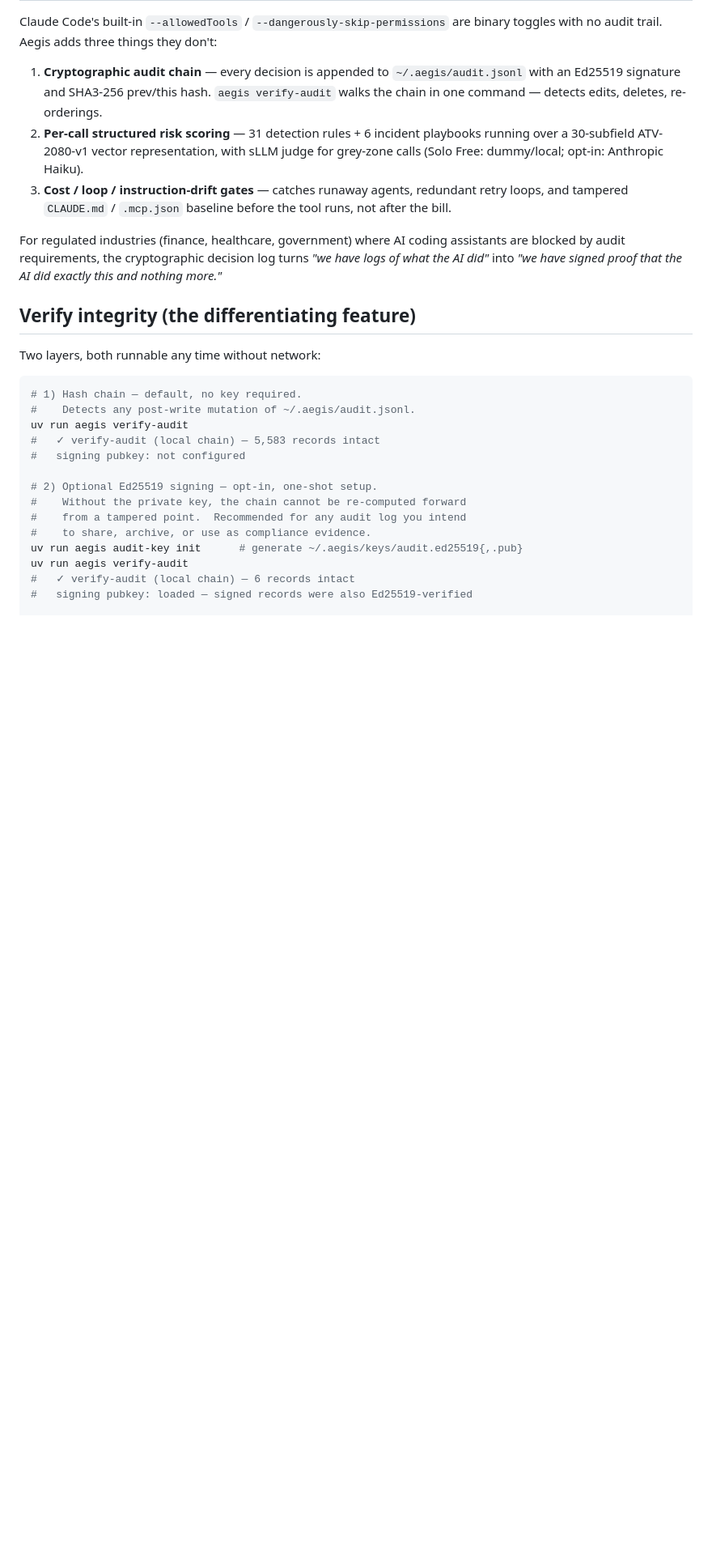
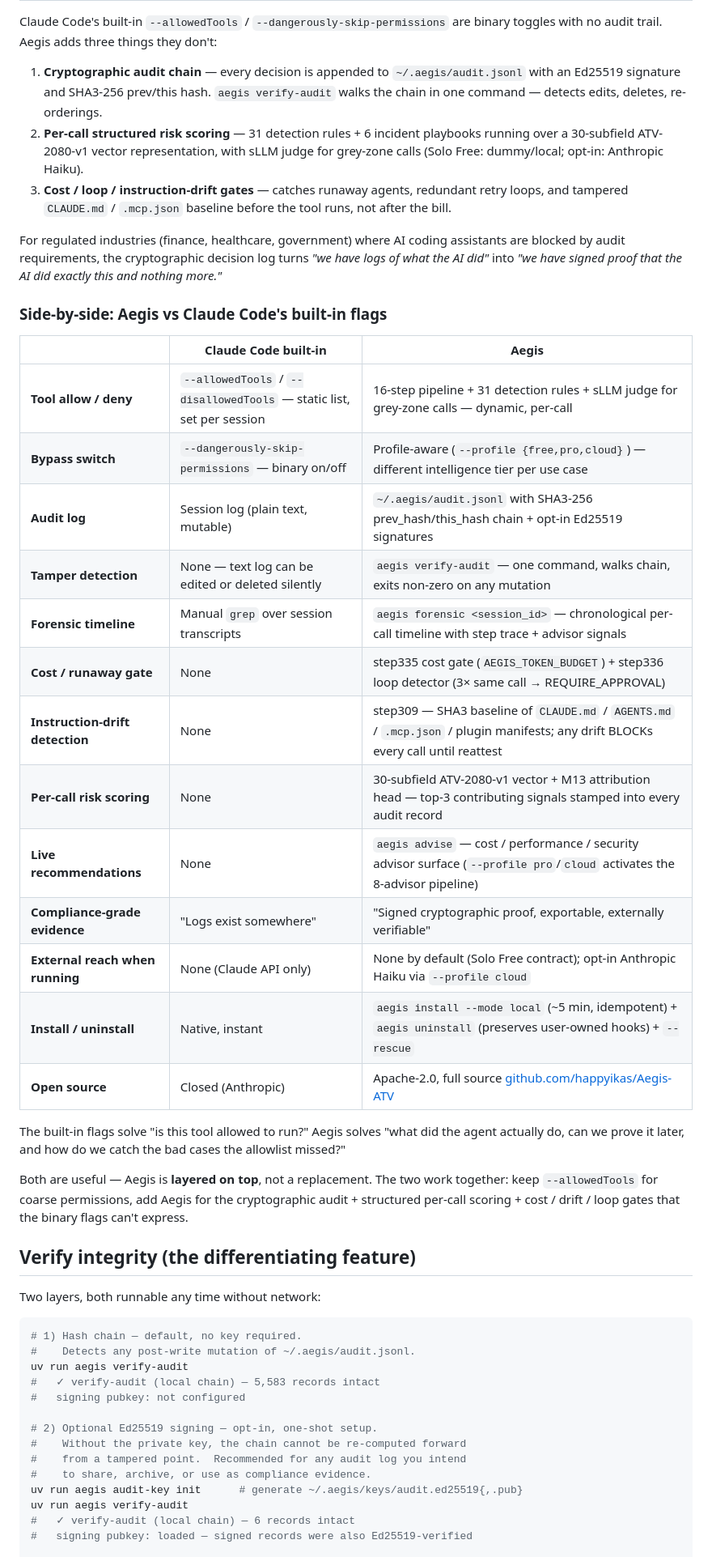
Before and after one commit to happyikas/Aegis-ATV, a Markdown page: README.md, the part around the change. Shown at 81% size. GitHub-like rendering; blank space fills up the shorter version.

Commit message:
docs(readme): add side-by-side table — Aegis vs Claude Code's built-in flags (#124)
Sprint 1 PR2 — addresses critique 1.4 (差別化 흐림). The single most
common newcomer question is "how is this different from
--allowedTools?" The new table inside "Why this exists" answers it
in 13 rows, ending with the framing line:

  > The built-in flags solve "is this tool allowed to run?" Aegis
  > solves "what did the agent actually do, can we prove it later,
  > and how do we catch the bad cases the allowlist missed?"

The table is positioned right after the narrative bullet list of
the three differentiators (cryptographic audit / structured ATV /
cost-loop-drift gates) so a 30-second visitor sees:

  1. Tagline with cryptographic audit emphasis
  2. "Why this exists" — three differentiators
  3. Side-by-side table — concrete row-by-row comparison
  4. Closing line — framing as layered, not replacement

Stacked on top of PR #119 (README headline reorder) — both modify
the same section. PR #119 adds "Why this exists" + moves Verify
section up; this PR adds the comparison table inside the "Why"
section.

Part of the 5-PR launch-readiness sprint:
  PR1 (#119) — lead with killer feature
  PR2 (this) — comparison table vs Claude Code built-in
  PR3 — /aegis slash commands
  PR4 — SessionStart welcome hint
  PR5 — 5-min demo screencast

Co-authored-by: Chan Ik Park <chanikpark@Chans-MacBook-Air-2.local>
Co-authored-by: Claude Opus 4.7 (1M context) <noreply@anthropic.com>

```diff
--- a/README.md
+++ b/README.md
@@ -18,6 +18,28 @@ Claude Code's built-in `--allowedTools` / `--dangerously-skip-permissions` are b
 3. **Cost / loop / instruction-drift gates** — catches runaway agents, redundant retry loops, and tampered `CLAUDE.md` / `.mcp.json` baseline before the tool runs, not after the bill.
 
 For regulated industries (finance, healthcare, government) where AI coding assistants are blocked by audit requirements, the cryptographic decision log turns *"we have logs of what the AI did"* into *"we have signed proof that the AI did exactly this and nothing more."*
+
+### Side-by-side: Aegis vs Claude Code's built-in flags
+
+| | Claude Code built-in | **Aegis** |
+|---|---|---|
+| **Tool allow / deny** | `--allowedTools` / `--disallowedTools` — static list, set per session | 16-step pipeline + 31 detection rules + sLLM judge for grey-zone calls — dynamic, per-call |
+| **Bypass switch** | `--dangerously-skip-permissions` — binary on/off | Profile-aware (`--profile {free,pro,cloud}`) — different intelligence tier per use case |
+| **Audit log** | Session log (plain text, mutable) | `~/.aegis/audit.jsonl` with SHA3-256 prev_hash/this_hash chain + opt-in Ed25519 signatures |
+| **Tamper detection** | None — text log can be edited or deleted silently | `aegis verify-audit` — one command, walks chain, exits non-zero on any mutation |
+| **Forensic timeline** | Manual `grep` over session transcripts | `aegis forensic <session_id>` — chronological per-call timeline with step trace + advisor signals |
+| **Cost / runaway gate** | None | step335 cost gate (`AEGIS_TOKEN_BUDGET`) + step336 loop detector (3× same call → REQUIRE_APPROVAL) |
+| **Instruction-drift detection** | None | step309 — SHA3 baseline of `CLAUDE.md` / `AGENTS.md` / `.mcp.json` / plugin manifests; any drift BLOCKs every call until reattest |
+| **Per-call risk scoring** | None | 30-subfield ATV-2080-v1 vector + M13 attribution head — top-3 contributing signals stamped into every audit record |
+| **Live recommendations** | None | `aegis advise` — cost / performance / security advisor surface (`--profile pro`/`cloud` activates the 8-advisor pipeline) |
+| **Compliance-grade evidence** | "Logs exist somewhere" | "Signed cryptographic proof, exportable, externally verifiable" |
+| **External reach when running** | None (Claude API only) | None by default (Solo Free contract); opt-in Anthropic Haiku via `--profile cloud` |
+| **Install / uninstall** | Native, instant | `aegis install --mode local` (~5 min, idempotent) + `aegis uninstall` (preserves user-owned hooks) + `--rescue` |
+| **Open source** | Closed (Anthropic) | Apache-2.0, full source [github.com/happyikas/Aegis-ATV](https://github.com/happyikas/Aegis-ATV) |
+
+The built-in flags solve "is this tool allowed to run?" Aegis solves "what did the agent actually do, can we prove it later, and how do we catch the bad cases the allowlist missed?"
+
+Both are useful — Aegis is **layered on top**, not a replacement. The two work together: keep `--allowedTools` for coarse permissions, add Aegis for the cryptographic audit + structured per-call scoring + cost / drift / loop gates that the binary flags can't express.
 
 ## Verify integrity (the differentiating feature)
 
```
